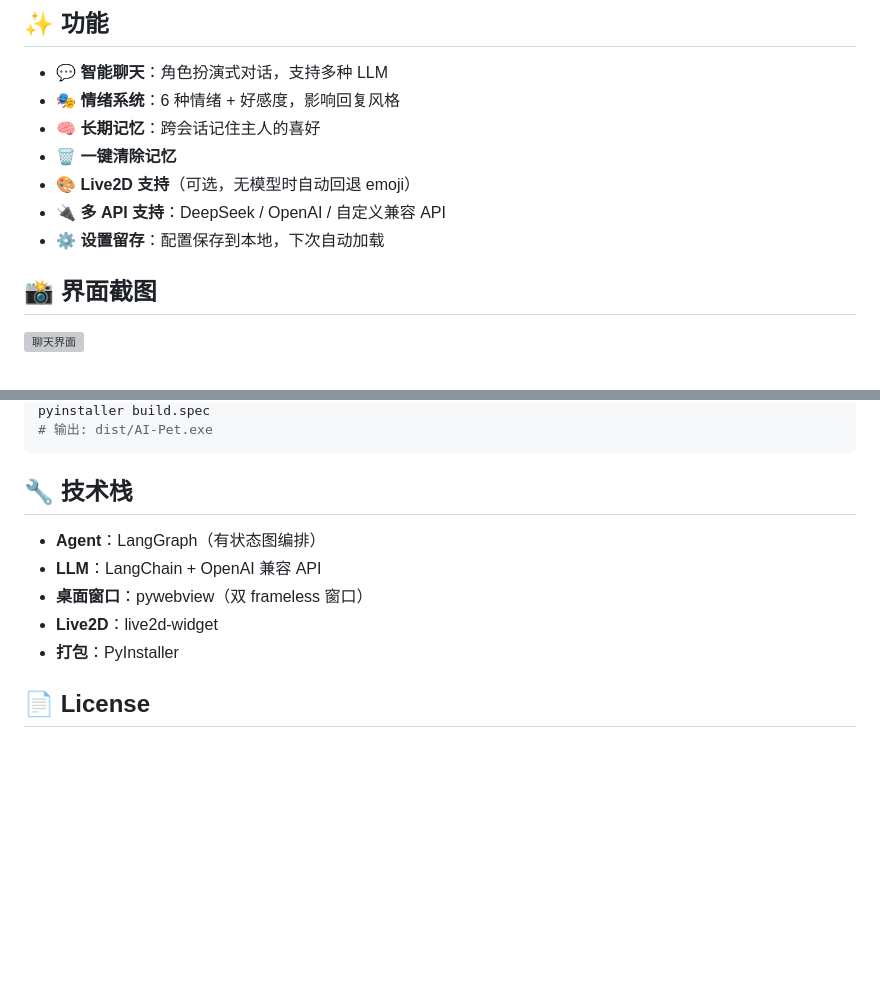
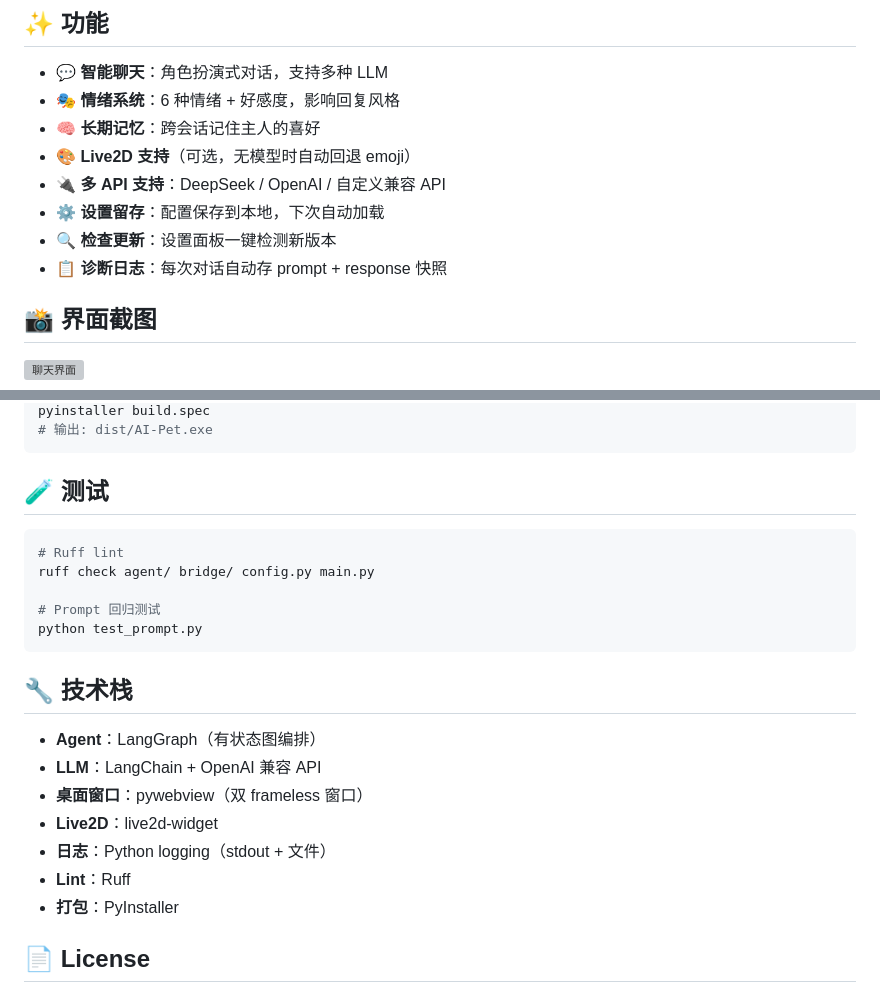
Before and after one commit to ShimizuSakukoi/ai-pet, a Markdown page: README.md, 2 parts joined by grey strips. GitHub-like rendering; blank space fills up the shorter version; grey boxes are pictures that could not be loaded.

````diff
--- a/README.md
+++ b/README.md
@@ -7,10 +7,11 @@
 - 💬 **智能聊天**：角色扮演式对话，支持多种 LLM
 - 🎭 **情绪系统**：6 种情绪 + 好感度，影响回复风格
 - 🧠 **长期记忆**：跨会话记住主人的喜好
-- 🗑️ **一键清除记忆**
 - 🎨 **Live2D 支持**（可选，无模型时自动回退 emoji）
 - 🔌 **多 API 支持**：DeepSeek / OpenAI / 自定义兼容 API
 - ⚙ **设置留存**：配置保存到本地，下次自动加载
+- 🔍 **检查更新**：设置面板一键检测新版本
+- 📋 **诊断日志**：每次对话自动存 prompt + response 快照
 
 ## 📸 界面截图
 
@@ -88,5 +105,15 @@ ai-pet/
 pyinstaller build.spec
 # 输出: dist/AI-Pet.exe
+```
+
+## 🧪 测试
+
+```bash
+# Ruff lint
+ruff check agent/ bridge/ config.py main.py
+
+# Prompt 回归测试
+python test_prompt.py
 ```
 
 ## 🔧 技术栈
@@ -95,6 +122,8 @@ pyinstaller build.spec
 - **LLM**：LangChain + OpenAI 兼容 API
 - **桌面窗口**：pywebview（双 frameless 窗口）
 - **Live2D**：live2d-widget
+- **日志**：Python logging（stdout + 文件）
+- **Lint**：Ruff
 - **打包**：PyInstaller
 
 ## 📄 License
````
Also changed, not shown: other parts of README.md (+27 -11 lines).
